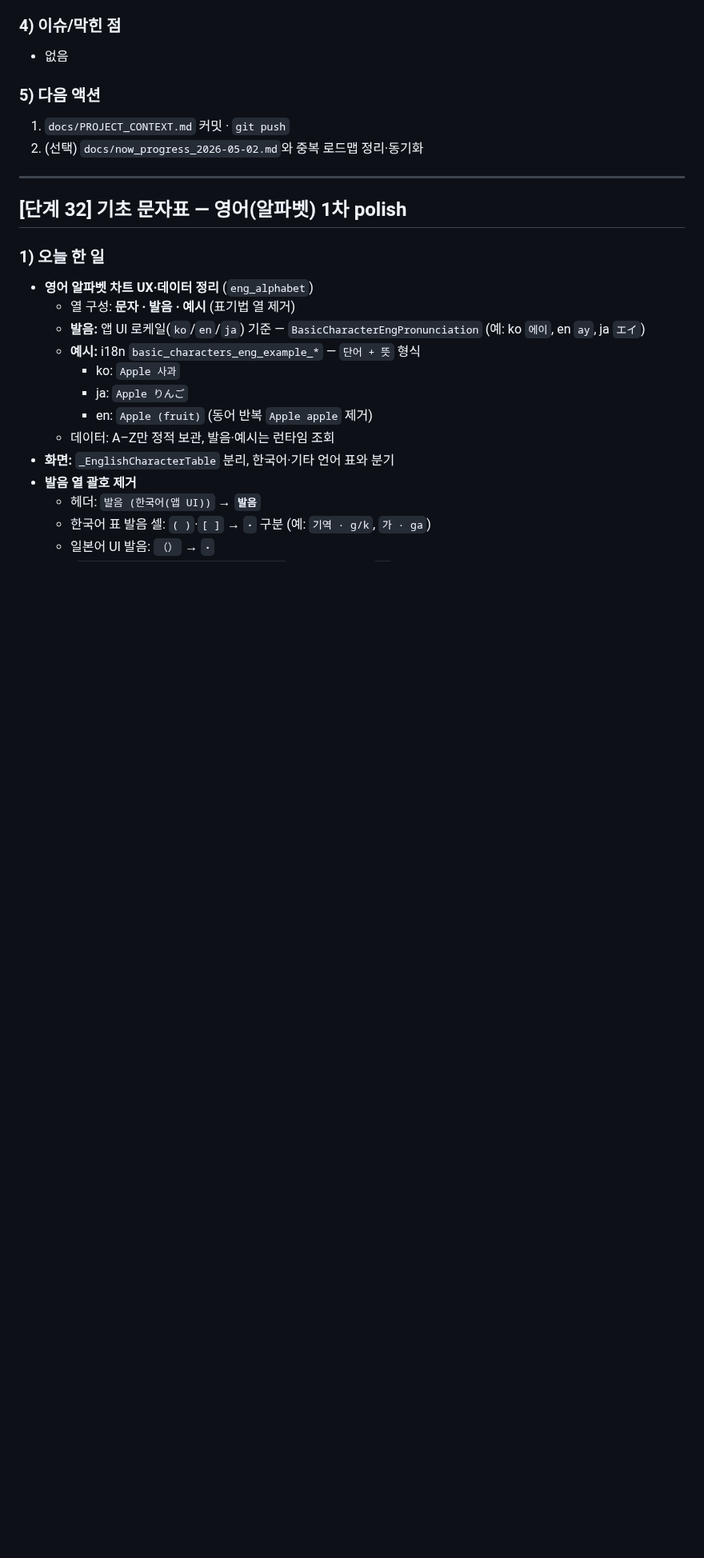
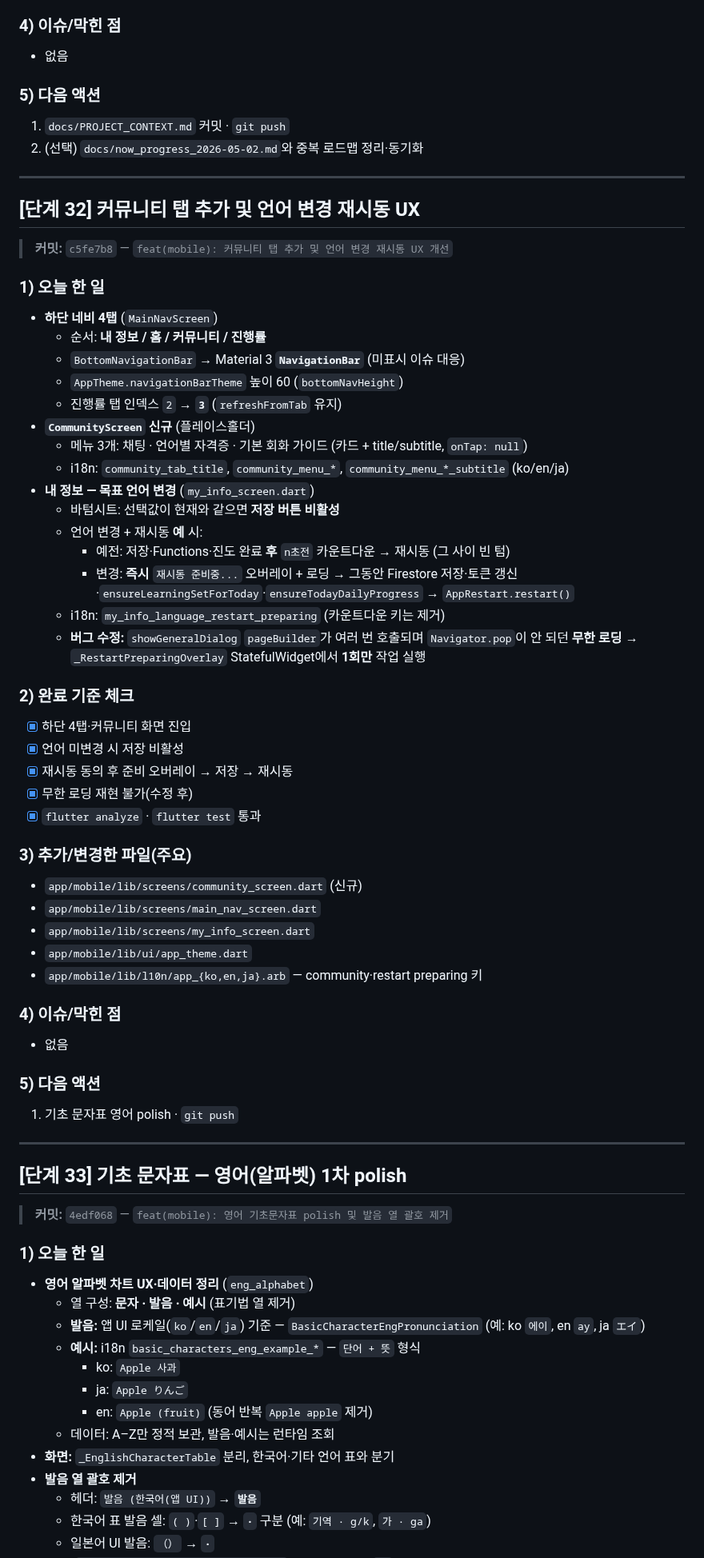
Before and after one commit to qjatjr48724/todays-language, a Markdown page: docs/NOTION_PROGRESS_TEMPLATE.md, the part around one of its changes. Shown at 80% size. Rendered like a GitHub page; blank space fills up the shorter version.

Commit message:
docs: 진행 기록 [단계 32] 커뮤니티·재시동 UX 반영, [단계 33] 영어 기초문자표
c5fe7b8 작업이 단계 32에 누락되어 있던 내용을 본문으로 보강하고 영어 polish는 단계 33으로 분리했다.

Co-authored-by: Cursor <cursoragent@cursor.com>

```diff
--- a/docs/NOTION_PROGRESS_TEMPLATE.md
+++ b/docs/NOTION_PROGRESS_TEMPLATE.md
@@ -1418,7 +1418,57 @@ unauthenticated: 로그인 상태 확인
 
 ---
 
-## [단계 32] 기초 문자표 — 영어(알파벳) 1차 polish
+## [단계 32] 커뮤니티 탭 추가 및 언어 변경 재시동 UX
+
+> **커밋:** `c5fe7b8` — `feat(mobile): 커뮤니티 탭 추가 및 언어 변경 재시동 UX 개선`
+
+### 1) 오늘 한 일
+
+- **하단 네비 4탭** (`MainNavScreen`)
+  - 순서: **내 정보 / 홈 / 커뮤니티 / 진행률**
+  - `BottomNavigationBar` → Material 3 **`NavigationBar`** (미표시 이슈 대응)
+  - `AppTheme.navigationBarTheme` 높이 60 (`bottomNavHeight`)
+  - 진행률 탭 인덱스 `2` → **`3`** (`refreshFromTab` 유지)
+- **`CommunityScreen` 신규** (플레이스홀더)
+  - 메뉴 3개: 채팅 · 언어별 자격증 · 기본 회화 가이드 (카드 + title/subtitle, `onTap: null`)
+  - i18n: `community_tab_title`, `community_menu_*`, `community_menu_*_subtitle` (ko/en/ja)
+- **내 정보 — 목표 언어 변경** (`my_info_screen.dart`)
+  - 바텀시트: 선택값이 현재와 같으면 **저장 버튼 비활성**
+  - 언어 변경 + 재시동 **예** 시:
+    - 예전: 저장·Functions·진도 완료 **후** `n초전` 카운트다운 → 재시동 (그 사이 빈 텀)
+    - 변경: **즉시** `재시동 준비중...` 오버레이 + 로딩 → 그동안 Firestore 저장·토큰 갱신·`ensureLearningSetForToday`·`ensureTodayDailyProgress` → `AppRestart.restart()`
+  - i18n: `my_info_language_restart_preparing` (카운트다운 키는 제거)
+  - **버그 수정:** `showGeneralDialog` `pageBuilder`가 여러 번 호출되며 `Navigator.pop`이 안 되던 **무한 로딩** → `_RestartPreparingOverlay` StatefulWidget에서 **1회만** 작업 실행
+
+### 2) 완료 기준 체크
+
+- [x] 하단 4탭·커뮤니티 화면 진입
+- [x] 언어 미변경 시 저장 비활성
+- [x] 재시동 동의 후 준비 오버레이 → 저장 → 재시동
+- [x] 무한 로딩 재현 불가(수정 후)
+- [x] `flutter analyze` · `flutter test` 통과
+
+### 3) 추가/변경한 파일(주요)
+
+- `app/mobile/lib/screens/community_screen.dart` (신규)
+- `app/mobile/lib/screens/main_nav_screen.dart`
+- `app/mobile/lib/screens/my_info_screen.dart`
+- `app/mobile/lib/ui/app_theme.dart`
+- `app/mobile/lib/l10n/app_{ko,en,ja}.arb` — community·restart preparing 키
+
+### 4) 이슈/막힌 점
+
+- 없음
+
+### 5) 다음 액션
+
+1. 기초 문자표 영어 polish · `git push`
+
+---
+
+## [단계 33] 기초 문자표 — 영어(알파벳) 1차 polish
+
+> **커밋:** `4edf068` — `feat(mobile): 영어 기초문자표 polish 및 발음 열 괄호 제거`
 
 ### 1) 오늘 한 일
 
```
Also changed, not shown: other parts of docs/NOTION_PROGRESS_TEMPLATE.md (+3 -7 lines).
